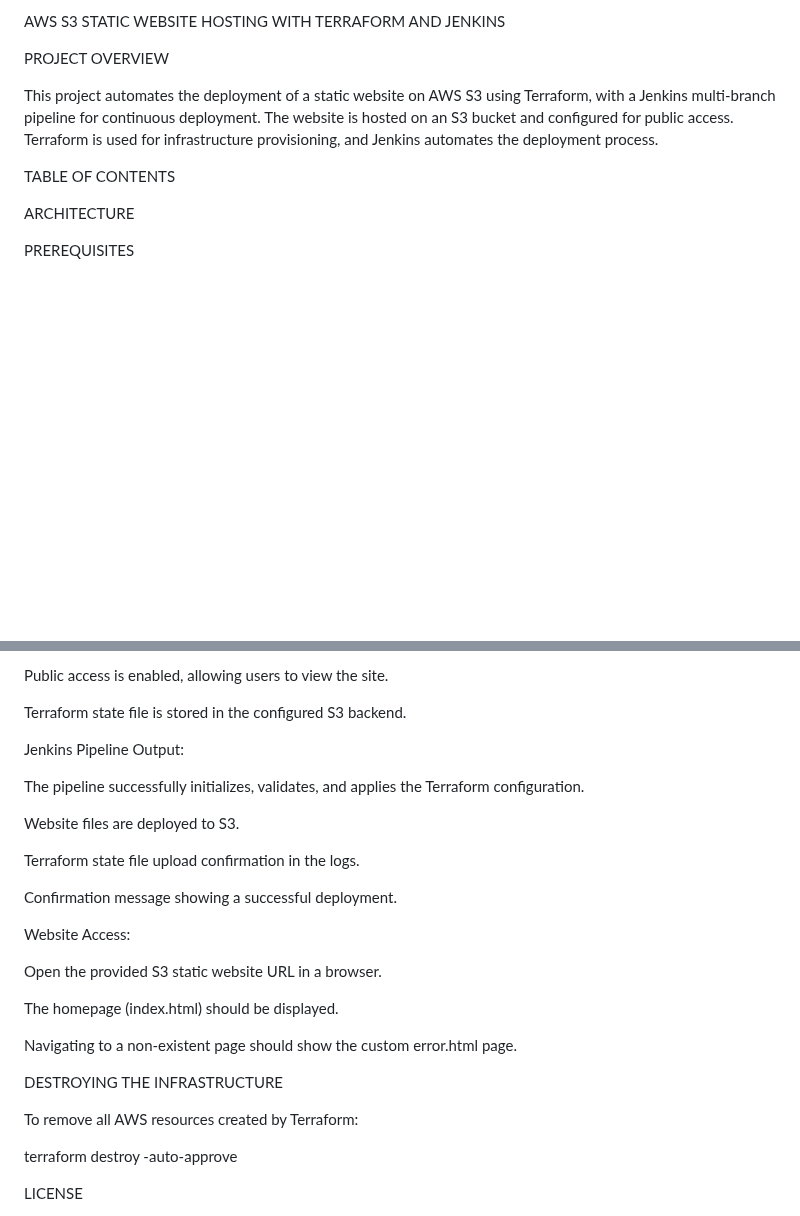
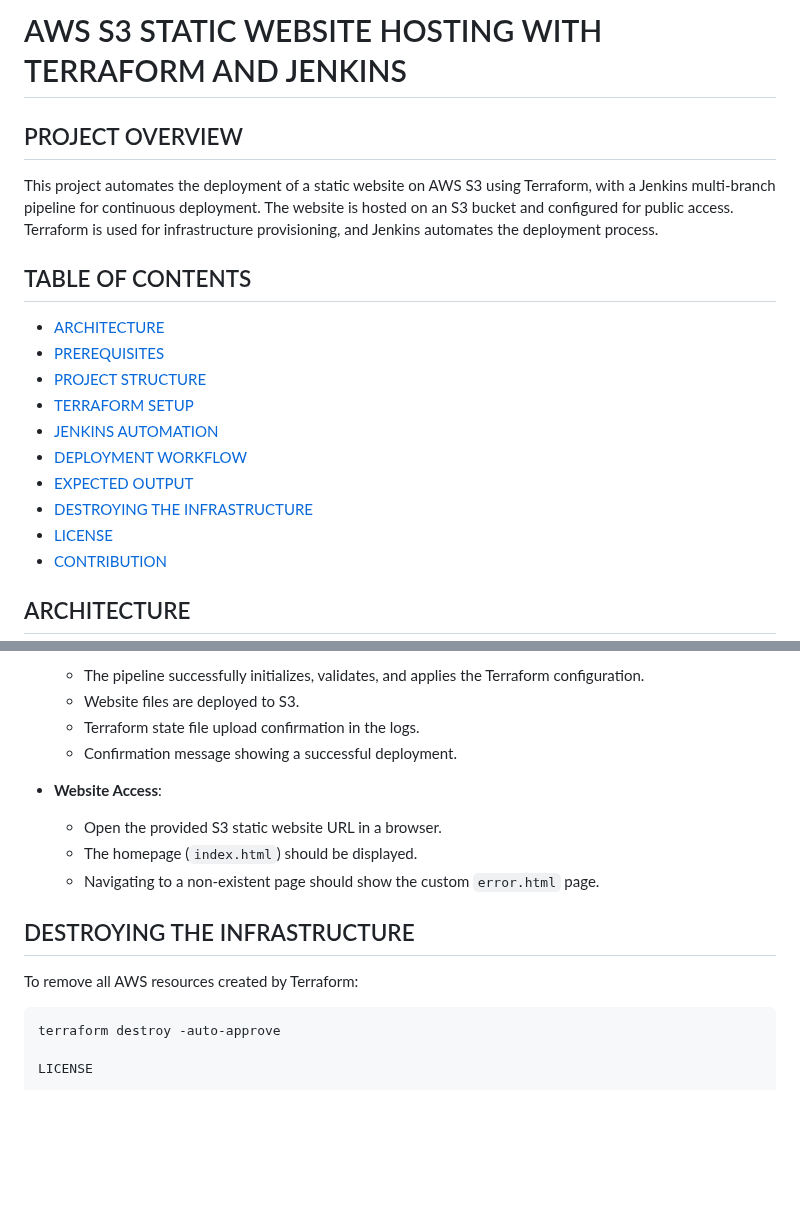
Before and after one commit to SefaliSabnam/s3-static-demo, a Markdown page: README.md, 2 parts joined by grey strips. Drawn GitHub-style; blank space fills up the shorter version.

Commit message:
new readme file1

````diff
--- a/README.md
+++ b/README.md
@@ -1,12 +1,22 @@
-AWS S3 STATIC WEBSITE HOSTING WITH TERRAFORM AND JENKINS
+# AWS S3 STATIC WEBSITE HOSTING WITH TERRAFORM AND JENKINS
 
-PROJECT OVERVIEW
+
+## PROJECT OVERVIEW
 
 This project automates the deployment of a static website on AWS S3 using Terraform, with a Jenkins multi-branch pipeline for continuous deployment. The website is hosted on an S3 bucket and configured for public access. Terraform is used for infrastructure provisioning, and Jenkins automates the deployment process.
 
-TABLE OF CONTENTS
+## TABLE OF CONTENTS
 
-ARCHITECTURE
+- [ARCHITECTURE](#architecture)
+- [PREREQUISITES](#prerequisites)
+- [PROJECT STRUCTURE](#project-structure)
+- [TERRAFORM SETUP](#terraform-setup)
+- [JENKINS AUTOMATION](#jenkins-automation)
+- [DEPLOYMENT WORKFLOW](#deployment-workflow)
+- [EXPECTED OUTPUT](#expected-output)
+- [DESTROYING THE INFRASTRUCTURE](#destroying-the-infrastructure)
+- [LICENSE](#license)
+- [CONTRIBUTION](#contribution)
 
-PREREQUISITES
+## ARCHITECTURE
 
@@ -110,30 +85,19 @@ Website files (index.html, error.html) are uploaded.
 
-Public access is enabled, allowing users to view the site.
+  - The pipeline successfully initializes, validates, and applies the Terraform configuration.
+  - Website files are deployed to S3.
+  - Terraform state file upload confirmation in the logs.
+  - Confirmation message showing a successful deployment.
 
-Terraform state file is stored in the configured S3 backend.
+- **Website Access**:
 
-Jenkins Pipeline Output:
+  - Open the provided S3 static website URL in a browser.
+  - The homepage (`index.html`) should be displayed.
+  - Navigating to a non-existent page should show the custom `error.html` page.
 
-The pipeline successfully initializes, validates, and applies the Terraform configuration.
-
-Website files are deployed to S3.
-
-Terraform state file upload confirmation in the logs.
-
-Confirmation message showing a successful deployment.
-
-Website Access:
-
-Open the provided S3 static website URL in a browser.
-
-The homepage (index.html) should be displayed.
-
-Navigating to a non-existent page should show the custom error.html page.
-
-DESTROYING THE INFRASTRUCTURE
+## DESTROYING THE INFRASTRUCTURE
 
 To remove all AWS resources created by Terraform:
-
+```sh
 terraform destroy -auto-approve
 
 LICENSE
````
Also changed, not shown: other parts of README.md (+45 -80 lines).
